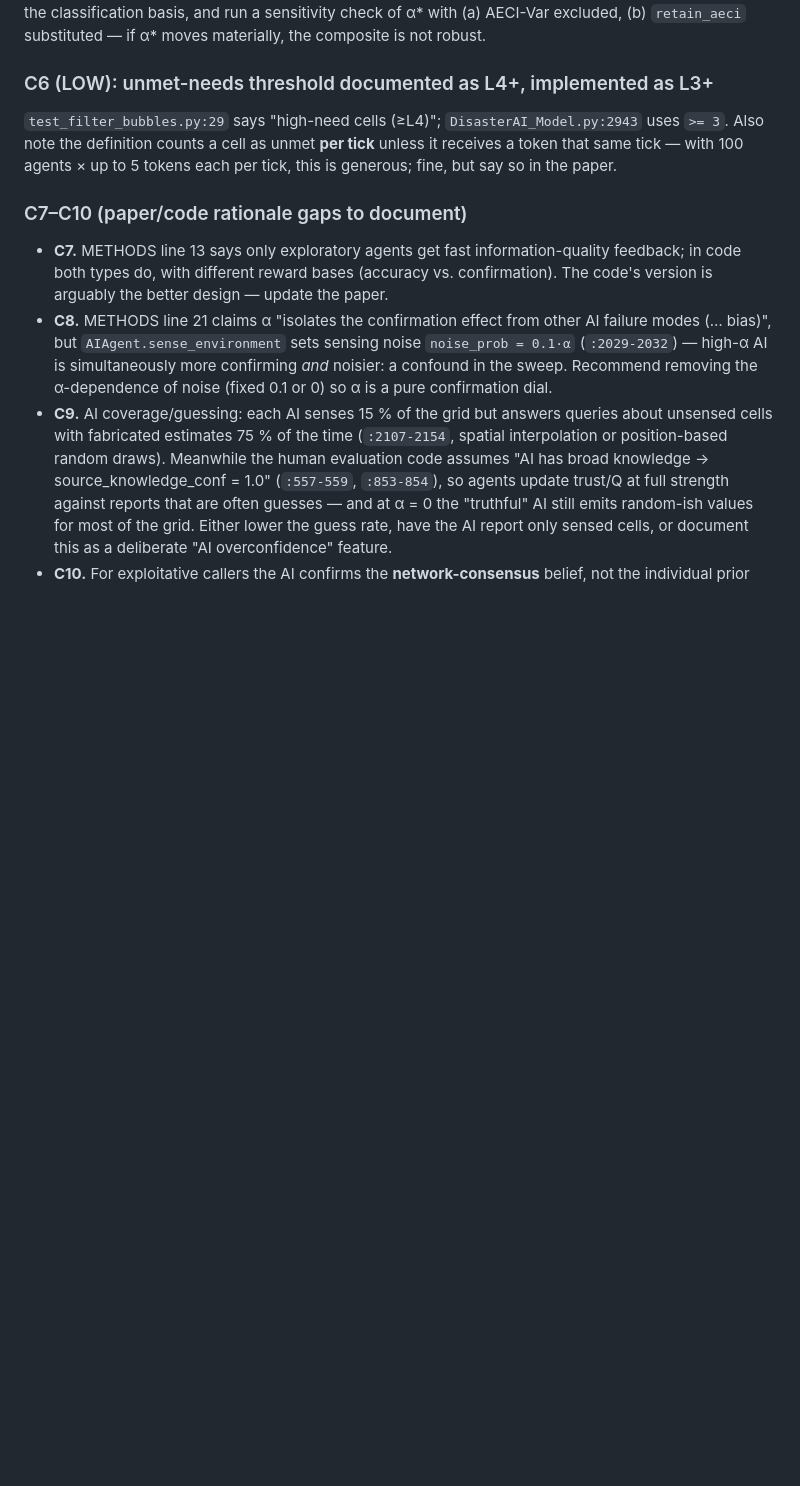
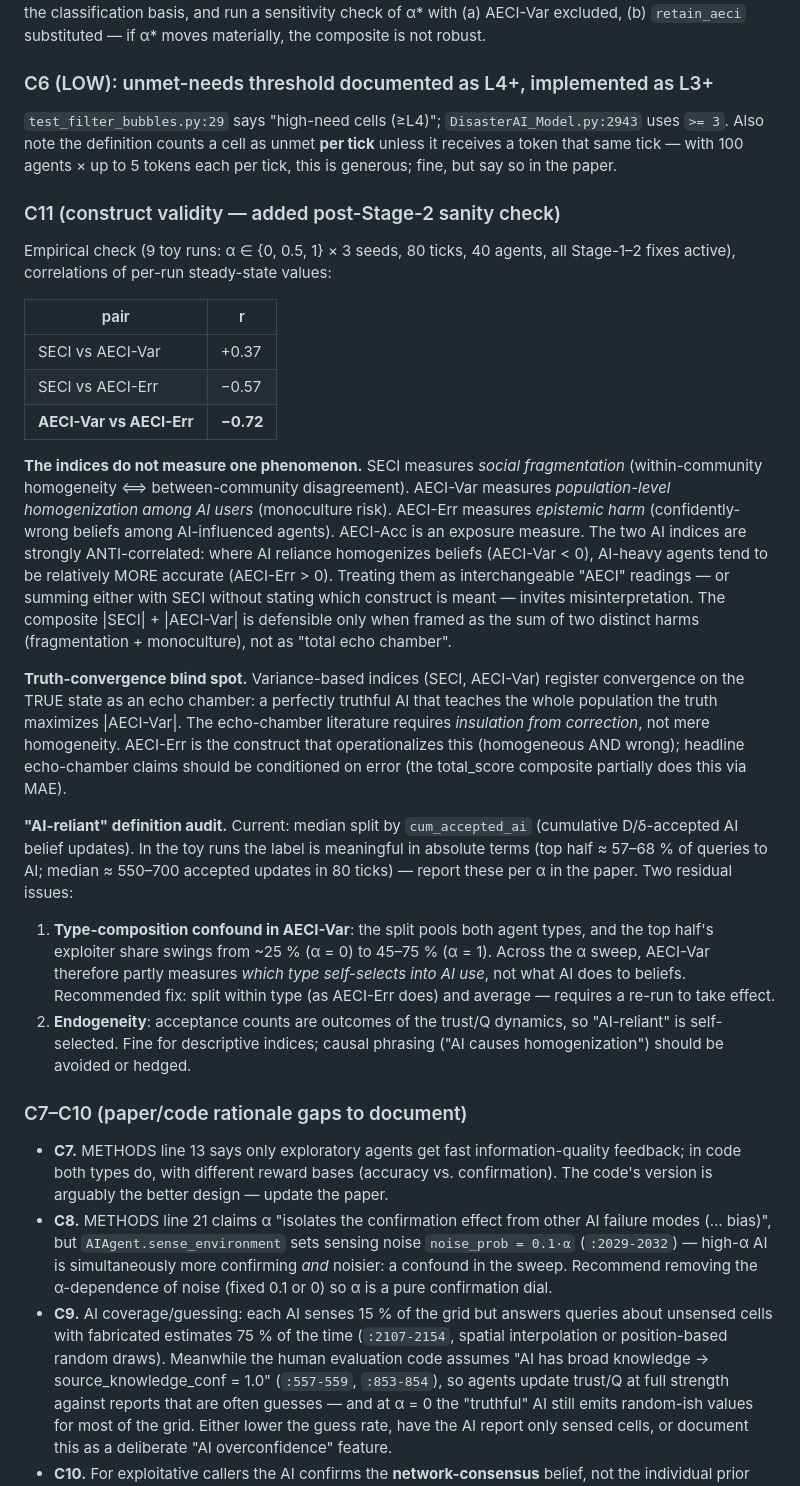
Before and after one commit to tinacomes/DisasterAI, a Markdown page: REVIEW_PROTOCOL.md, the part around the change. GitHub-like rendering; blank space fills up the shorter version.

Commit message:
Add C11: metric construct-validity findings from post-Stage-2 sanity check
Empirical correlations across 9 seeded toy runs show the echo-chamber
indices measure distinct phenomena (AECI-Var vs AECI-Err r = -0.72),
document the truth-convergence blind spot of variance-based indices,
and audit the AI-reliant median-split definition (type-composition
confound in AECI-Var; endogeneity caveat).

Co-Authored-By: Claude Fable 5 <noreply@anthropic.com>
Claude-Session: https://claude.ai/code/session_01FoEMVJ2W4zUXvzcirGh96f

```diff
--- a/REVIEW_PROTOCOL.md
+++ b/REVIEW_PROTOCOL.md
@@ -339,6 +339,49 @@ moves materially, the composite is not robust.
 token that same tick — with 100 agents × up to 5 tokens each per tick, this is generous;
 fine, but say so in the paper.
 
+### C11 (construct validity — added post-Stage-2 sanity check)
+
+Empirical check (9 toy runs: α ∈ {0, 0.5, 1} × 3 seeds, 80 ticks, 40 agents, all
+Stage-1–2 fixes active), correlations of per-run steady-state values:
+
+| pair | r |
+|---|---|
+| SECI vs AECI-Var | +0.37 |
+| SECI vs AECI-Err | −0.57 |
+| **AECI-Var vs AECI-Err** | **−0.72** |
+
+**The indices do not measure one phenomenon.** SECI measures *social fragmentation*
+(within-community homogeneity ⟺ between-community disagreement). AECI-Var measures
+*population-level homogenization among AI users* (monoculture risk). AECI-Err measures
+*epistemic harm* (confidently-wrong beliefs among AI-influenced agents). AECI-Acc is an
+exposure measure. The two AI indices are strongly ANTI-correlated: where AI reliance
+homogenizes beliefs (AECI-Var < 0), AI-heavy agents tend to be relatively MORE accurate
+(AECI-Err > 0). Treating them as interchangeable "AECI" readings — or summing either
+with SECI without stating which construct is meant — invites misinterpretation. The
+composite |SECI| + |AECI-Var| is defensible only when framed as the sum of two distinct
+harms (fragmentation + monoculture), not as "total echo chamber".
+
+**Truth-convergence blind spot.** Variance-based indices (SECI, AECI-Var) register
+convergence on the TRUE state as an echo chamber: a perfectly truthful AI that teaches
+the whole population the truth maximizes |AECI-Var|. The echo-chamber literature requires
+*insulation from correction*, not mere homogeneity. AECI-Err is the construct that
+operationalizes this (homogeneous AND wrong); headline echo-chamber claims should be
+conditioned on error (the total_score composite partially does this via MAE).
+
+**"AI-reliant" definition audit.** Current: median split by `cum_accepted_ai`
+(cumulative D/δ-accepted AI belief updates). In the toy runs the label is meaningful in
+absolute terms (top half ≈ 57–68 % of queries to AI; median ≈ 550–700 accepted updates
+in 80 ticks) — report these per α in the paper. Two residual issues:
+
+1. **Type-composition confound in AECI-Var**: the split pools both agent types, and the
+   top half's exploiter share swings from ~25 % (α = 0) to 45–75 % (α = 1). Across the α
+   sweep, AECI-Var therefore partly measures *which type self-selects into AI use*, not
+   what AI does to beliefs. Recommended fix: split within type (as AECI-Err does) and
+   average — requires a re-run to take effect.
+2. **Endogeneity**: acceptance counts are outcomes of the trust/Q dynamics, so
+   "AI-reliant" is self-selected. Fine for descriptive indices; causal phrasing
+   ("AI causes homogenization") should be avoided or hedged.
+
 ### C7–C10 (paper/code rationale gaps to document)
 
 - **C7.** METHODS line 13 says only exploratory agents get fast information-quality
```
